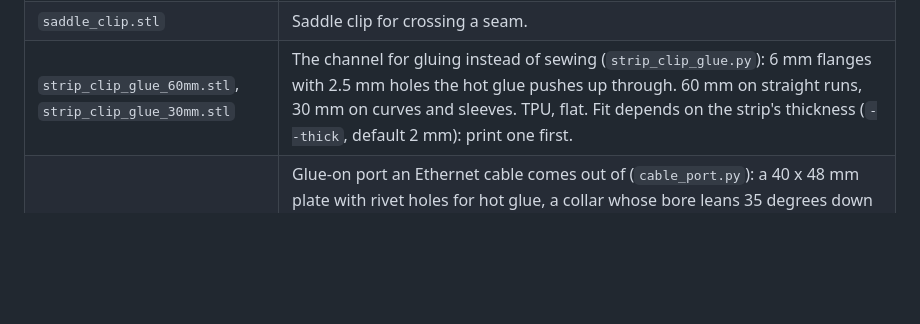
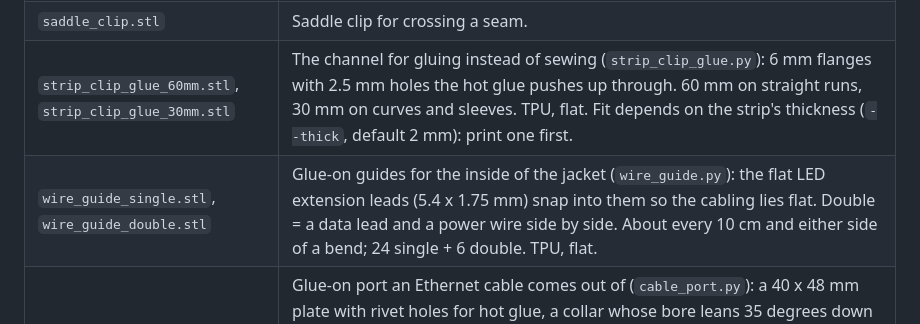
Before and after one commit to alinke/rogue-ai-costume, a Markdown page: hardware/README.md, the part around the change. GitHub-like rendering; blank space fills up the shorter version.

Commit message:
Glue-on wire guides for the leads inside the jacket; marked on the drawing
Co-Authored-By: Claude Opus 5.5 <noreply@anthropic.com>

```diff
--- a/hardware/README.md
+++ b/hardware/README.md
@@ -30,6 +30,7 @@ back stays reachable (USB ports, SD card, the UART/LED connector).
 | `splice_25mm.stl` | Joins two strip ends. |
 | `saddle_clip.stl` | Saddle clip for crossing a seam. |
 | `strip_clip_glue_60mm.stl`, `strip_clip_glue_30mm.stl` | The channel for gluing instead of sewing (`strip_clip_glue.py`): 6 mm flanges with 2.5 mm holes the hot glue pushes up through. 60 mm on straight runs, 30 mm on curves and sleeves. TPU, flat. Fit depends on the strip's thickness (`--thick`, default 2 mm): print one first. |
+| `wire_guide_single.stl`, `wire_guide_double.stl` | Glue-on guides for the inside of the jacket (`wire_guide.py`): the flat LED extension leads (5.4 x 1.75 mm) snap into them so the cabling lies flat. Double = a data lead and a power wire side by side. About every 10 cm and either side of a bend; 24 single + 6 double. TPU, flat. |
 | `cable_port.stl` | Glue-on port an Ethernet cable comes out of (`cable_port.py`): a 40 x 48 mm plate with rivet holes for hot glue, a collar whose bore leans 35 degrees down so the cable hangs, and a side slit to snap the cable in (the plug never has to fit through). The cable comes through a small slit in the jacket under it, or along the groove underneath. TPU, plate down, no supports; `--cable` for your cable's diameter (default 6 mm). |
 | `badge_led_base.stl` | The researcher badge's LED base: clips onto the badge's bottom edge, two 3 mm LEDs light the clear layer's edge, a cradle for a 1 x CR2032 holder with switch (23.9 x 34.1 mm). See [badge/](badge/README.md). |
 
```
Also changed, not shown: costume/README.md (+5 -0 lines), docs/images/jacket-leds.png, 3 other files.
